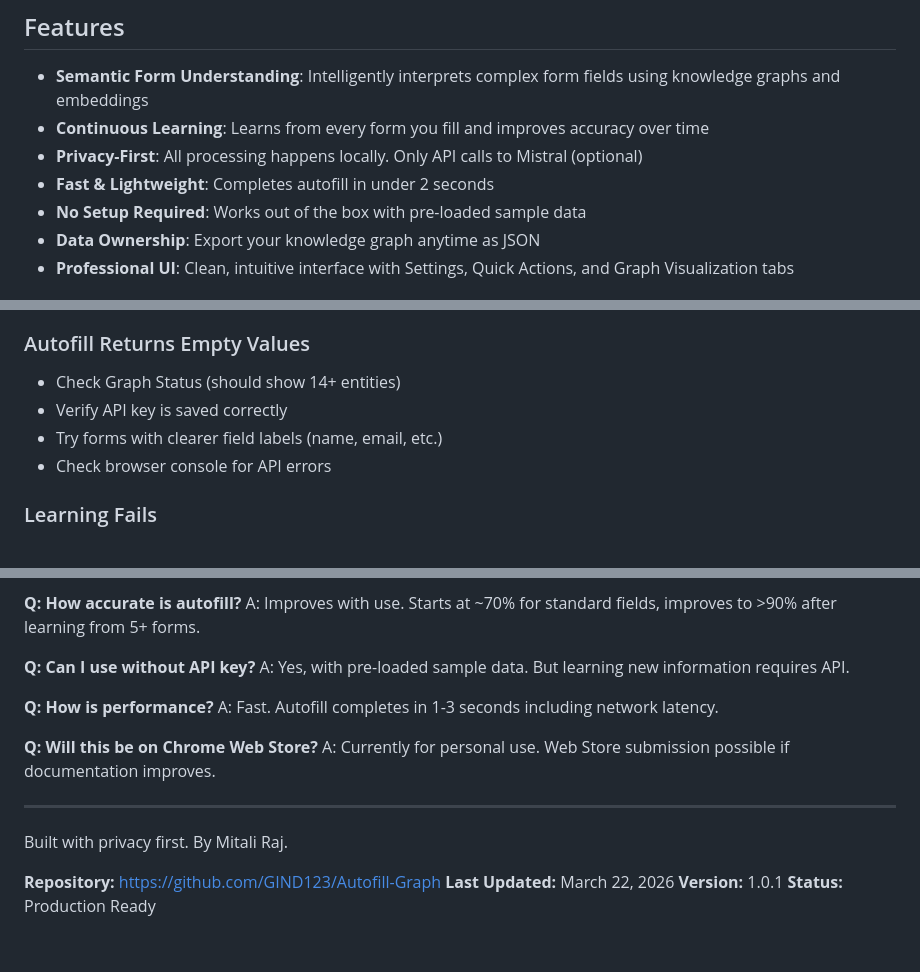
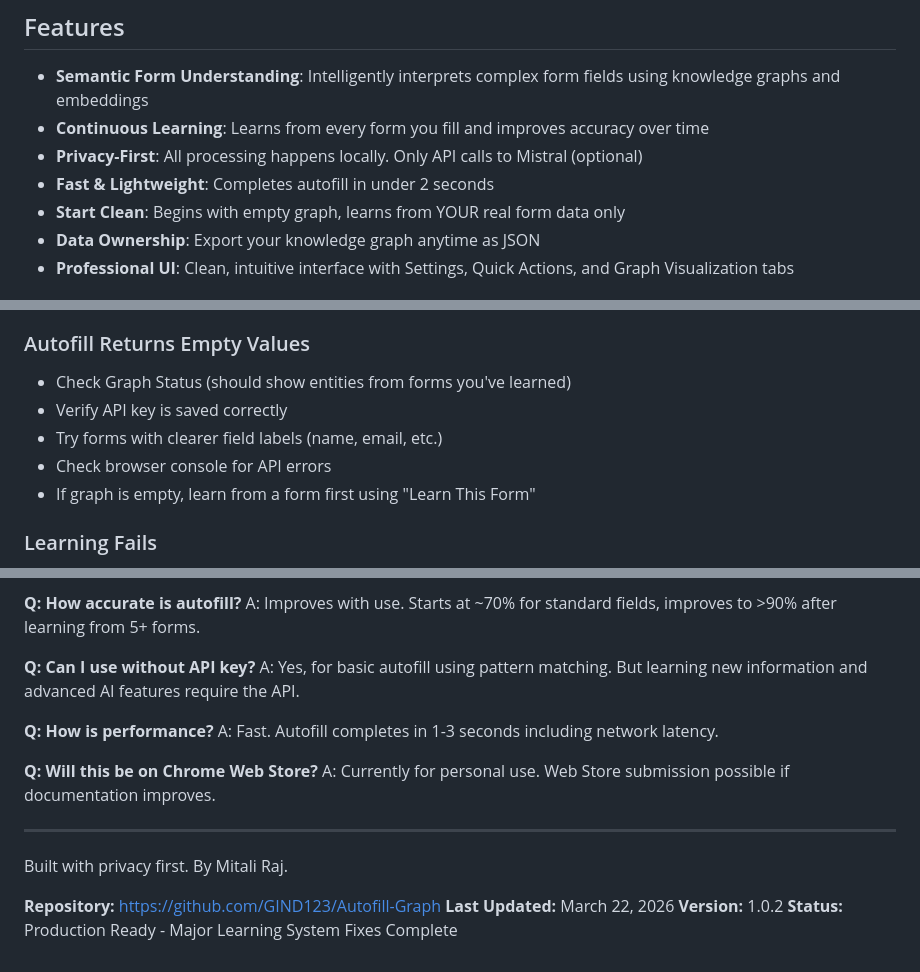
Before and after one commit to GIND123/Autofill-Graph, a Markdown page: README.md, 3 parts joined by grey strips. Drawn GitHub-style.

```diff
--- a/README.md
+++ b/README.md
@@ -23,7 +33,7 @@ Autofill Graph is a Chrome Manifest V3 extension that replaces traditional form
 - **Continuous Learning**: Learns from every form you fill and improves accuracy over time
 - **Privacy-First**: All processing happens locally. Only API calls to Mistral (optional)
 - **Fast & Lightweight**: Completes autofill in under 2 seconds
-- **No Setup Required**: Works out of the box with pre-loaded sample data
+- **Start Clean**: Begins with empty graph, learns from YOUR real form data only
 - **Data Ownership**: Export your knowledge graph anytime as JSON
 - **Professional UI**: Clean, intuitive interface with Settings, Quick Actions, and Graph Visualization tabs
 
@@ -326,10 +356,11 @@ Open the browser console to debug:
 - Check console for JavaScript errors
 
 ### Autofill Returns Empty Values
-- Check Graph Status (should show 14+ entities)
+- Check Graph Status (should show entities from forms you've learned)
 - Verify API key is saved correctly
 - Try forms with clearer field labels (name, email, etc.)
 - Check browser console for API errors
+- If graph is empty, learn from a form first using "Learn This Form"
 
 ### Learning Fails
 - Form fields need visible labels or placeholders
@@ -545,7 +584,7 @@ A: Entity extraction requires Mistral API, so no. But form filling works offline
 A: Improves with use. Starts at ~70% for standard fields, improves to >90% after learning from 5+ forms.
 
 **Q: Can I use without API key?**
-A: Yes, with pre-loaded sample data. But learning new information requires API.
+A: Yes, for basic autofill using pattern matching. But learning new information and advanced AI features require the API.
 
 **Q: How is performance?**
 A: Fast. Autofill completes in 1-3 seconds including network latency.
@@ -559,5 +598,5 @@ Built with privacy first. By Mitali Raj.
 
 **Repository:** https://github.com/GIND123/Autofill-Graph
 **Last Updated:** March 22, 2026
-**Version:** 1.0.1
-**Status:** Production Ready
+**Version:** 1.0.2
+**Status:** Production Ready - Major Learning System Fixes Complete
```
Also changed, not shown: other parts of README.md (+86 -48 lines).
